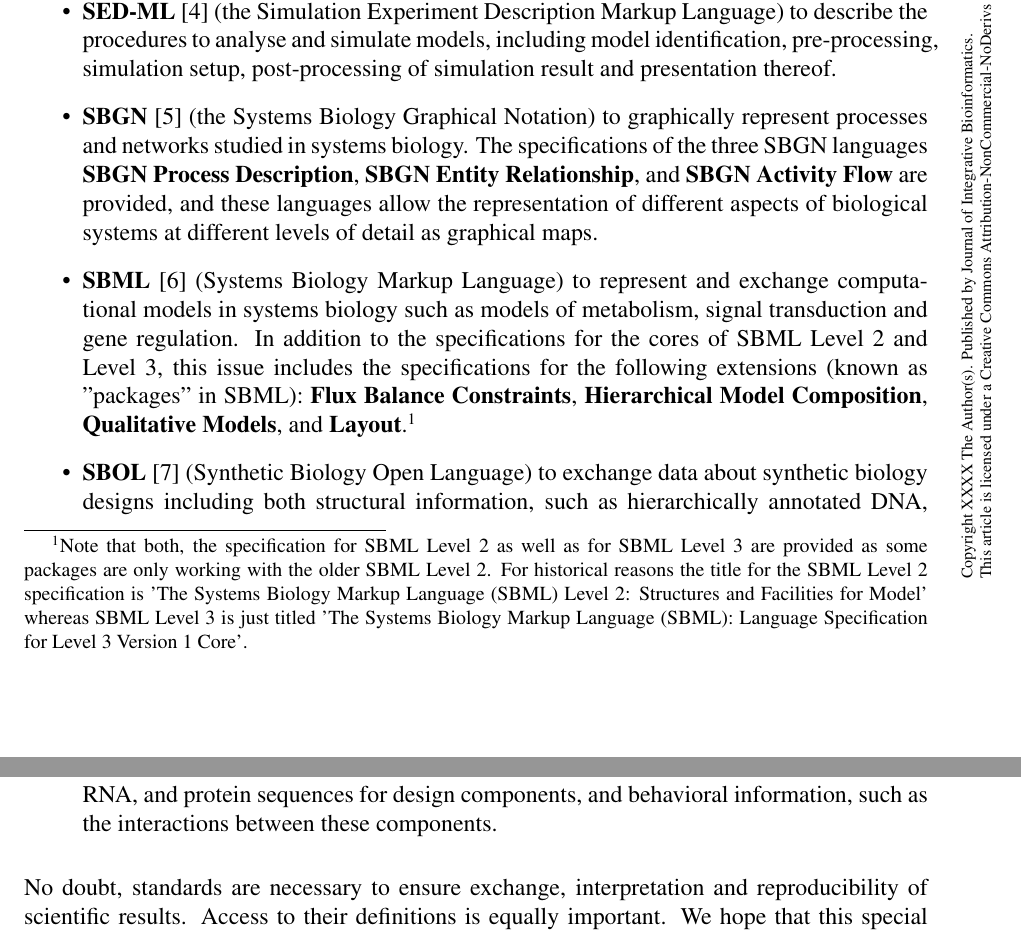
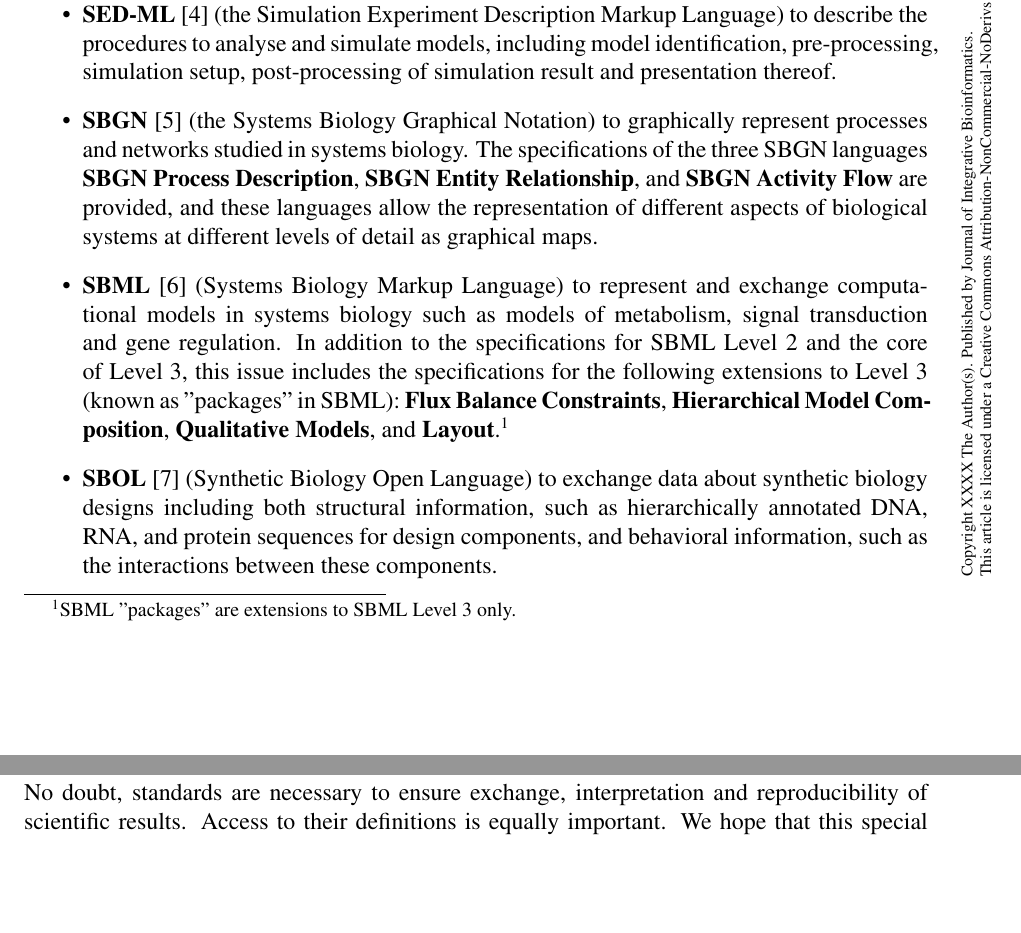
Before and after one commit to fschreibe/JIB-Editorial, a LaTeX document (Editorial.tex): two parts of pages 2 and 3 of 3, joined at a grey line, cut so that both start at the same text, the shorter picture padded with empty space. Compiled offline with pdfLaTeX.

Commit message:
final version (updated SBML description)

```diff
--- a/Editorial.tex
+++ b/Editorial.tex
@@ -91,11 +92,7 @@ It is a zip-compressed container that includes a manifest file, an optional meta
 \item {\bf SBGN}~\cite{le2009systems} (the Systems Biology Graphical Notation) to graphically represent processes and networks studied in systems biology.
 The specifications of the three SBGN languages {\bf SBGN Process Description}, {\bf SBGN Entity Relationship}, and {\bf SBGN Activity Flow} are provided, and these languages allow the representation of different aspects of biological systems at different levels of detail as  graphical maps.
 
-\item {\bf SBML}~\cite{hucka2003} (Systems Biology Markup Language) to represent and exchange computational models in systems biology such as models of metabolism, signal transduction and gene regulation.
-In addition to the specifications for the cores of SBML Level~2 and Level~3, this issue includes the specifications for the following extensions (known as "packages" in SBML):  {\bf Flux Balance Constraints}, {\bf Hierarchical Model Composition}, {\bf Qualitative Models}, and {\bf Layout}.\footnote{Note that both, the specification for SBML Level~2 as well as for SBML Level~3 are provided as some packages are only working with the older SBML Level~2.
-For historical reasons the title for the SBML Level~2 specification is 'The Systems Biology Markup Language (SBML) Level 2: Structures and
-Facilities for Model' whereas SBML Level~3 is just titled 'The Systems Biology Markup Language (SBML): Language Specification
-for Level 3 Version 1 Core'.}
+\item {\bf SBML}~\cite{hucka2003} (Systems Biology Markup Language) to represent and exchange computational models in systems biology such as models of metabolism, signal transduction and gene regulation.  In addition to the specifications for SBML Level~2 and the core of Level~3, this issue includes the specifications for the following extensions to Level~3 (known as "packages" in SBML): {\bf Flux Balance Constraints}, {\bf Hierarchical Model Composition}, {\bf Qualitative Models}, and {\bf Layout}.\footnote{SBML "packages" are extensions to SBML Level~3 only.}
 
 \item {\bf SBOL}~\cite{galdzicki2014} (Synthetic Biology Open Language) to exchange data about synthetic biology designs including both structural information, such as hierarchically annotated DNA, RNA, and protein sequences for design components, and behavioral information, such as the interactions between these components.
 \end{itemize}
```
Also changed, not shown: Editorial.tex (5 more changed lines), 1 other file.
